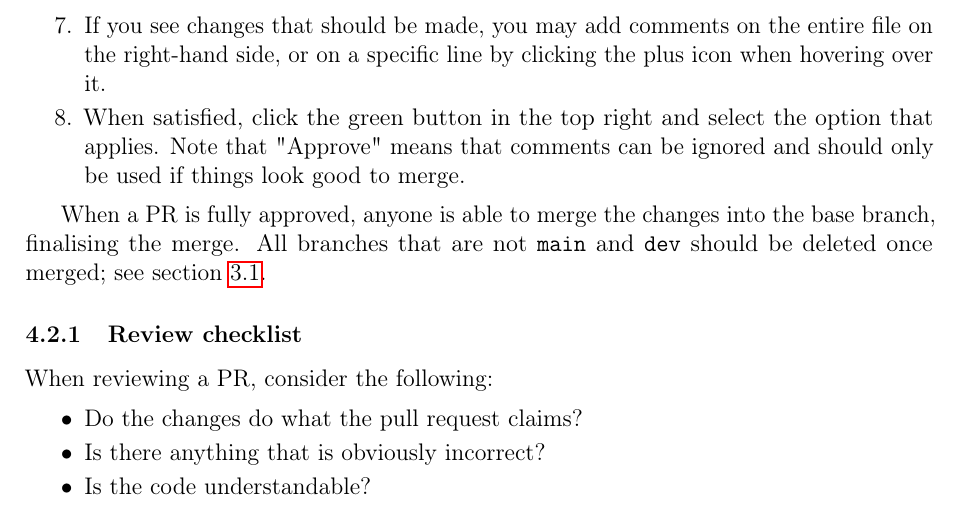
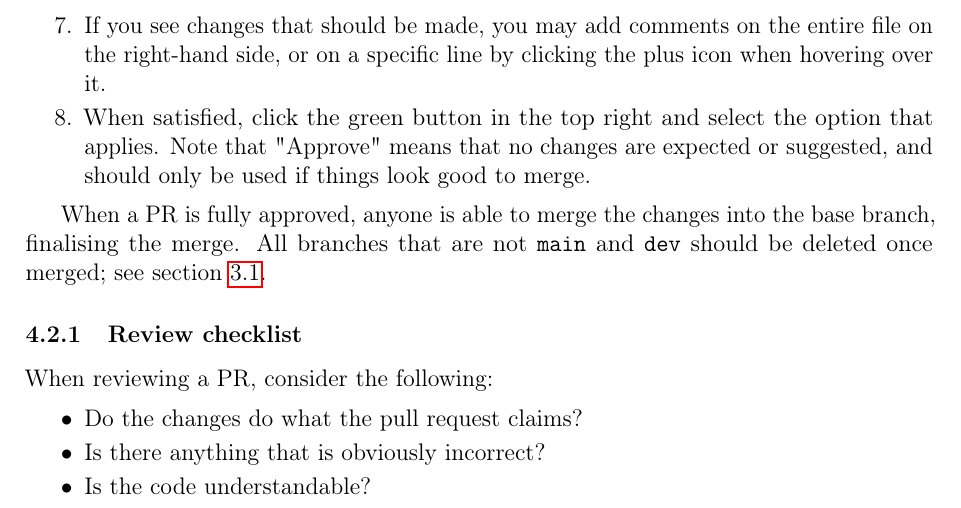
Before and after one commit to HolmstromL/git-for-dummies, a LaTeX document (main.tex): part of page 5 of 7, cut so that both start at the same text. Compiled offline with pdfLaTeX.

Commit message:
update: Changed wording of approving a pull request.

```diff
--- a/main.tex
+++ b/main.tex
@@ -135,7 +135,7 @@
             \item Click on "Files changed".
             \item Study the changes made. For ease, you may mark files as viewed on the right-hand side.
             \item If you see changes that should be made, you may add comments on the entire file on the right-hand side, or on a specific line by clicking the plus icon when hovering over it.
-            \item When satisfied, click the green button in the top right and select the option that applies. Note that "Approve" means that comments can be ignored and should only be used if things look good to merge.
+            \item When satisfied, click the green button in the top right and select the option that applies. Note that "Approve" means that no changes are expected or suggested, and should only be used if things look good to merge.
         \end{enumerate}
 
 
```
